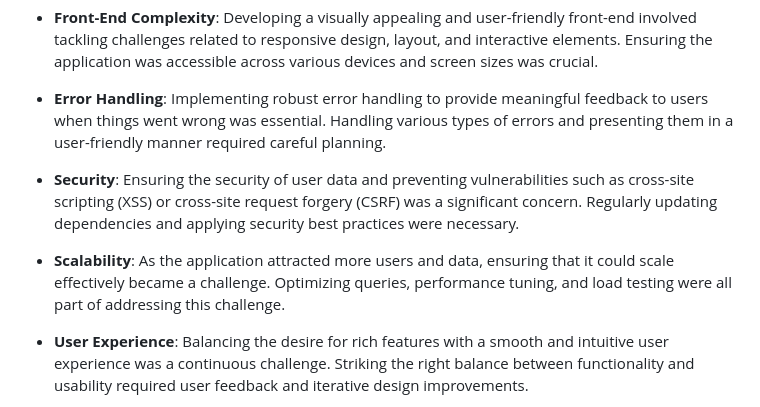
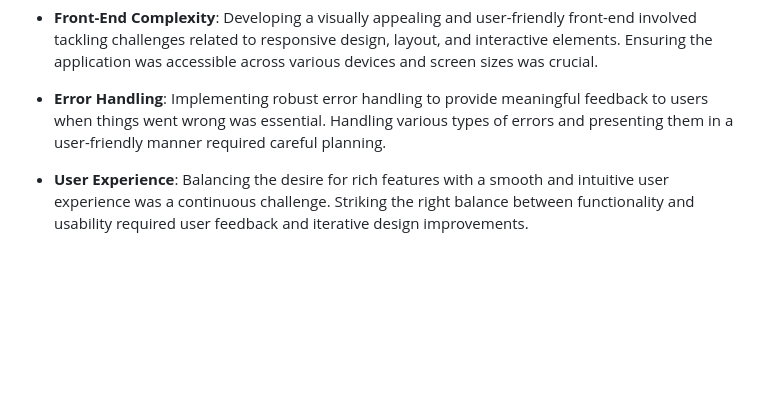
Before and after one commit to ardalanmemar93/Gotei13, a Markdown page: README.md, the part around the change. GitHub-like rendering; blank space fills up the shorter version.

Commit message:
readem commit

```diff
--- a/README.md
+++ b/README.md
@@ -89,10 +89,6 @@ The development of the Gotei13 application came with several challenges, includi
 
 - **Error Handling**: Implementing robust error handling to provide meaningful feedback to users when things went wrong was essential. Handling various types of errors and presenting them in a user-friendly manner required careful planning.
 
-- **Security**: Ensuring the security of user data and preventing vulnerabilities such as cross-site scripting (XSS) or cross-site request forgery (CSRF) was a significant concern. Regularly updating dependencies and applying security best practices were necessary.
-
-- **Scalability**: As the application attracted more users and data, ensuring that it could scale effectively became a challenge. Optimizing queries, performance tuning, and load testing were all part of addressing this challenge.
-
 - **User Experience**: Balancing the desire for rich features with a smooth and intuitive user experience was a continuous challenge. Striking the right balance between functionality and usability required user feedback and iterative design improvements.
 
 Despite these challenges, the development of the Gotei13 application was a rewarding experience, resulting in a platform that allows users to create and share their unique characters and stories in a captivating and interactive environment.
```
